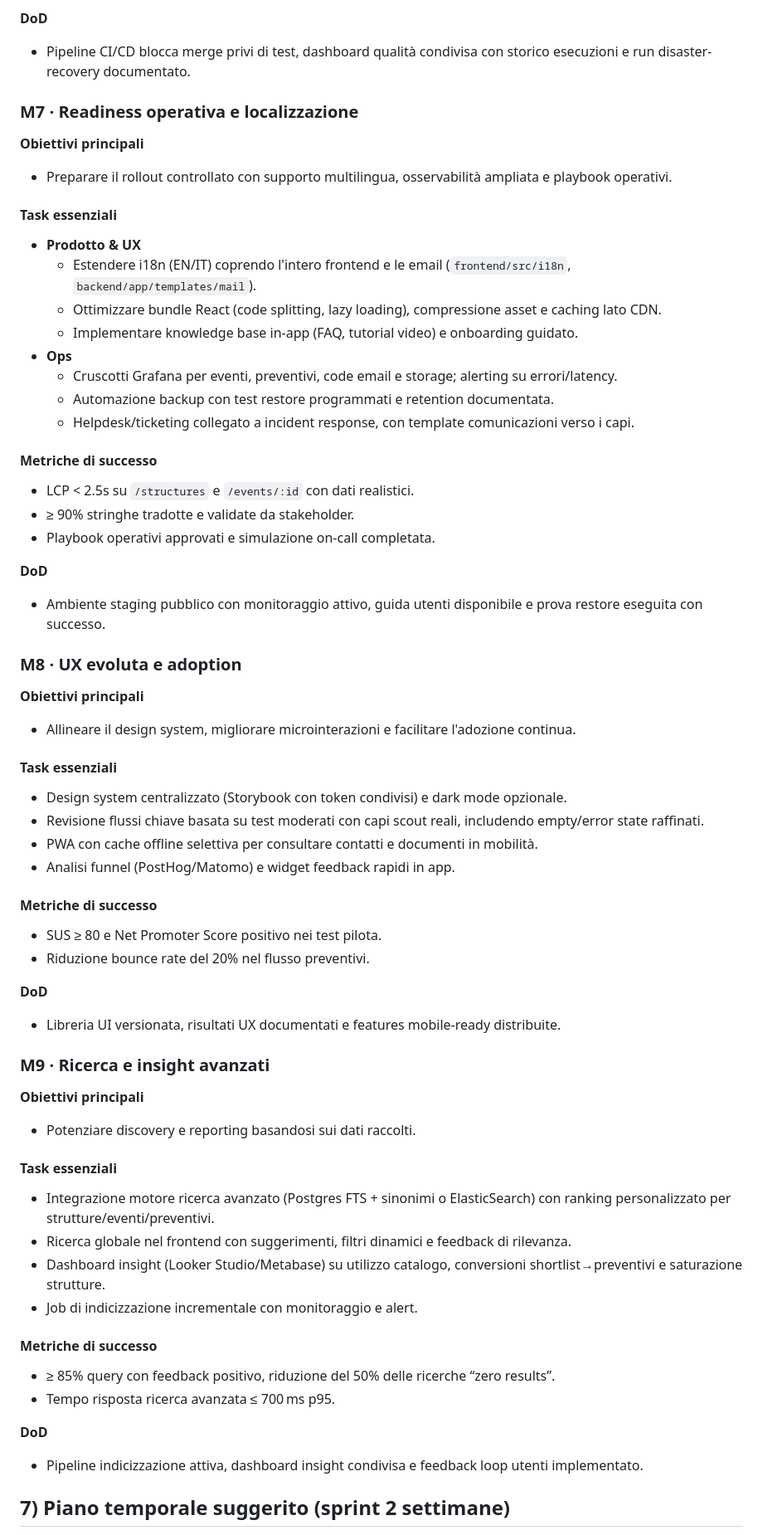
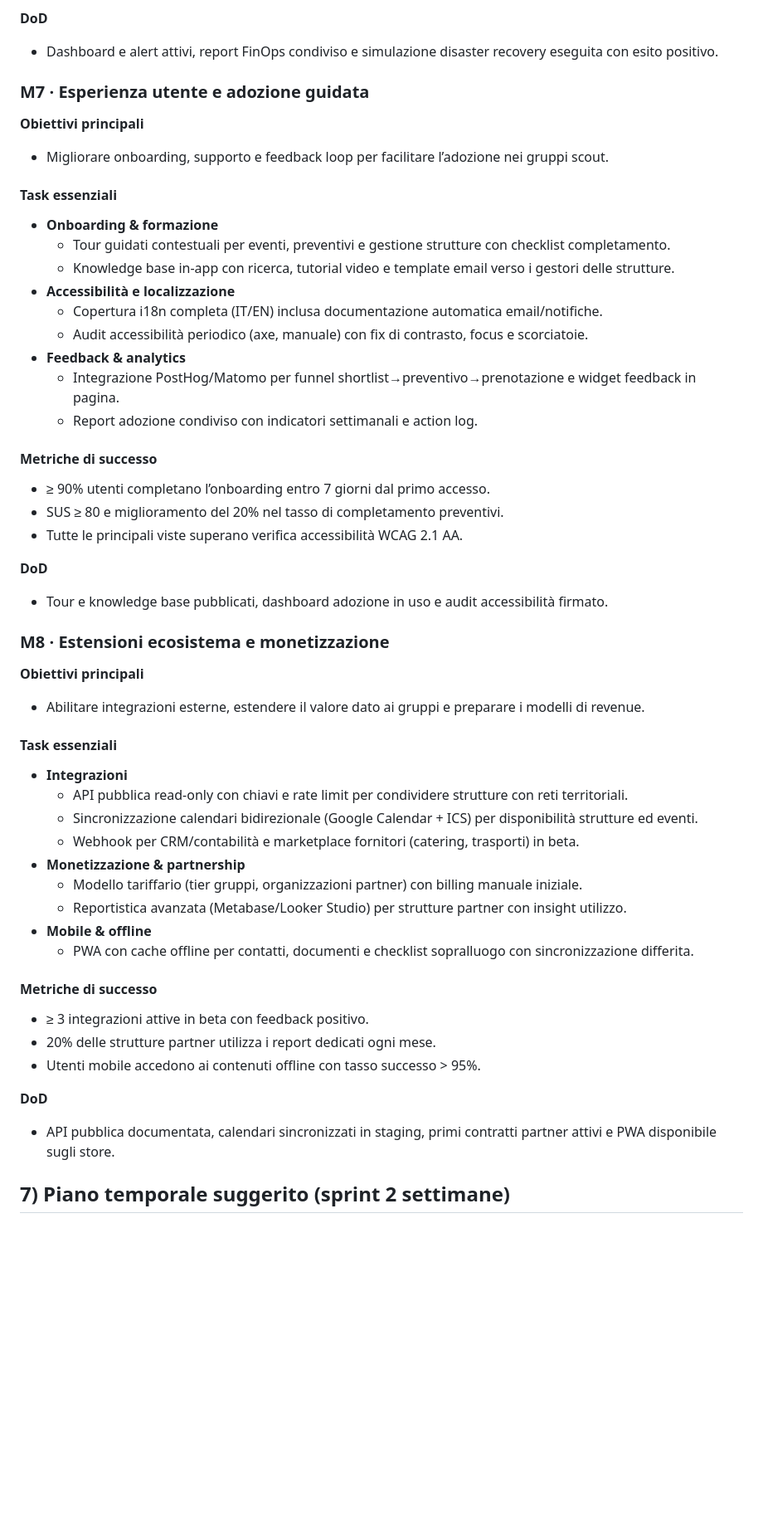
Before and after one commit to FilippoHoch/ScoutHouse, a Markdown page: ROADMAP.md, the part around the change printed below. Shown: that part at 83% size. Rendered like a GitHub page; blank space fills up the shorter version.

```diff
--- a/ROADMAP.md
+++ b/ROADMAP.md
@@ -190,78 +179,63 @@ Le prossime milestone si concentrano su sicurezza, qualità, operatività e adoz
 
 **DoD**
 
-* Pipeline CI/CD blocca merge privi di test, dashboard qualità condivisa con storico esecuzioni e run disaster-recovery documentato.
+* Dashboard e alert attivi, report FinOps condiviso e simulazione disaster recovery eseguita con esito positivo.
 
-### M7 · Readiness operativa e localizzazione
+### M7 · Esperienza utente e adozione guidata
 
 **Obiettivi principali**
 
-* Preparare il rollout controllato con supporto multilingua, osservabilità ampliata e playbook operativi.
+* Migliorare onboarding, supporto e feedback loop per facilitare l’adozione nei gruppi scout.
 
 #### Task essenziali
 
-* **Prodotto & UX**
-  * Estendere i18n (EN/IT) coprendo l'intero frontend e le email (`frontend/src/i18n`, `backend/app/templates/mail`).
-  * Ottimizzare bundle React (code splitting, lazy loading), compressione asset e caching lato CDN.
-  * Implementare knowledge base in-app (FAQ, tutorial video) e onboarding guidato.
-* **Ops**
-  * Cruscotti Grafana per eventi, preventivi, code email e storage; alerting su errori/latency.
-  * Automazione backup con test restore programmati e retention documentata.
-  * Helpdesk/ticketing collegato a incident response, con template comunicazioni verso i capi.
+* **Onboarding & formazione**
+  * Tour guidati contestuali per eventi, preventivi e gestione strutture con checklist completamento.
+  * Knowledge base in-app con ricerca, tutorial video e template email verso i gestori delle strutture.
+* **Accessibilità e localizzazione**
+  * Copertura i18n completa (IT/EN) inclusa documentazione automatica email/notifiche.
+  * Audit accessibilità periodico (axe, manuale) con fix di contrasto, focus e scorciatoie.
+* **Feedback & analytics**
+  * Integrazione PostHog/Matomo per funnel shortlist→preventivo→prenotazione e widget feedback in pagina.
+  * Report adozione condiviso con indicatori settimanali e action log.
 
 #### Metriche di successo
 
-* LCP < 2.5s su `/structures` e `/events/:id` con dati realistici.
-* ≥ 90% stringhe tradotte e validate da stakeholder.
-* Playbook operativi approvati e simulazione on-call completata.
+* ≥ 90% utenti completano l’onboarding entro 7 giorni dal primo accesso.
+* SUS ≥ 80 e miglioramento del 20% nel tasso di completamento preventivi.
+* Tutte le principali viste superano verifica accessibilità WCAG 2.1 AA.
 
 **DoD**
 
-* Ambiente staging pubblico con monitoraggio attivo, guida utenti disponibile e prova restore eseguita con successo.
+* Tour e knowledge base pubblicati, dashboard adozione in uso e audit accessibilità firmato.
 
-### M8 · UX evoluta e adoption
+### M8 · Estensioni ecosistema e monetizzazione
 
 **Obiettivi principali**
 
-* Allineare il design system, migliorare microinterazioni e facilitare l'adozione continua.
+* Abilitare integrazioni esterne, estendere il valore dato ai gruppi e preparare i modelli di revenue.
 
 #### Task essenziali
 
-* Design system centralizzato (Storybook con token condivisi) e dark mode opzionale.
-* Revisione flussi chiave basata su test moderati con capi scout reali, includendo empty/error state raffinati.
-* PWA con cache offline selettiva per consultare contatti e documenti in mobilità.
-* Analisi funnel (PostHog/Matomo) e widget feedback rapidi in app.
+* **Integrazioni**
+  * API pubblica read-only con chiavi e rate limit per condividere strutture con reti territoriali.
+  * Sincronizzazione calendari bidirezionale (Google Calendar + ICS) per disponibilità strutture ed eventi.
+  * Webhook per CRM/contabilità e marketplace fornitori (catering, trasporti) in beta.
+* **Monetizzazione & partnership**
+  * Modello tariffario (tier gruppi, organizzazioni partner) con billing manuale iniziale.
+  * Reportistica avanzata (Metabase/Looker Studio) per strutture partner con insight utilizzo.
+* **Mobile & offline**
+  * PWA con cache offline per contatti, documenti e checklist sopralluogo con sincronizzazione differita.
 
 #### Metriche di successo
 
-* SUS ≥ 80 e Net Promoter Score positivo nei test pilota.
-* Riduzione bounce rate del 20% nel flusso preventivi.
+* ≥ 3 integrazioni attive in beta con feedback positivo.
+* 20% delle strutture partner utilizza i report dedicati ogni mese.
+* Utenti mobile accedono ai contenuti offline con tasso successo > 95%.
 
 **DoD**
 
-* Libreria UI versionata, risultati UX documentati e features mobile-ready distribuite.
-
-### M9 · Ricerca e insight avanzati
-
-**Obiettivi principali**
-
-* Potenziare discovery e reporting basandosi sui dati raccolti.
-
-#### Task essenziali
-
-* Integrazione motore ricerca avanzato (Postgres FTS + sinonimi o ElasticSearch) con ranking personalizzato per strutture/eventi/preventivi.
-* Ricerca globale nel frontend con suggerimenti, filtri dinamici e feedback di rilevanza.
-* Dashboard insight (Looker Studio/Metabase) su utilizzo catalogo, conversioni shortlist→preventivi e saturazione strutture.
-* Job di indicizzazione incrementale con monitoraggio e alert.
-
-#### Metriche di successo
-
-* ≥ 85% query con feedback positivo, riduzione del 50% delle ricerche “zero results”.
-* Tempo risposta ricerca avanzata ≤ 700 ms p95.
-
-**DoD**
-
-* Pipeline indicizzazione attiva, dashboard insight condivisa e feedback loop utenti implementato.
+* API pubblica documentata, calendari sincronizzati in staging, primi contratti partner attivi e PWA disponibile sugli store.
 
 ## 7) Piano temporale suggerito (sprint 2 settimane)
 
```
Also changed, not shown: other parts of ROADMAP.md (+41 -53 lines).
